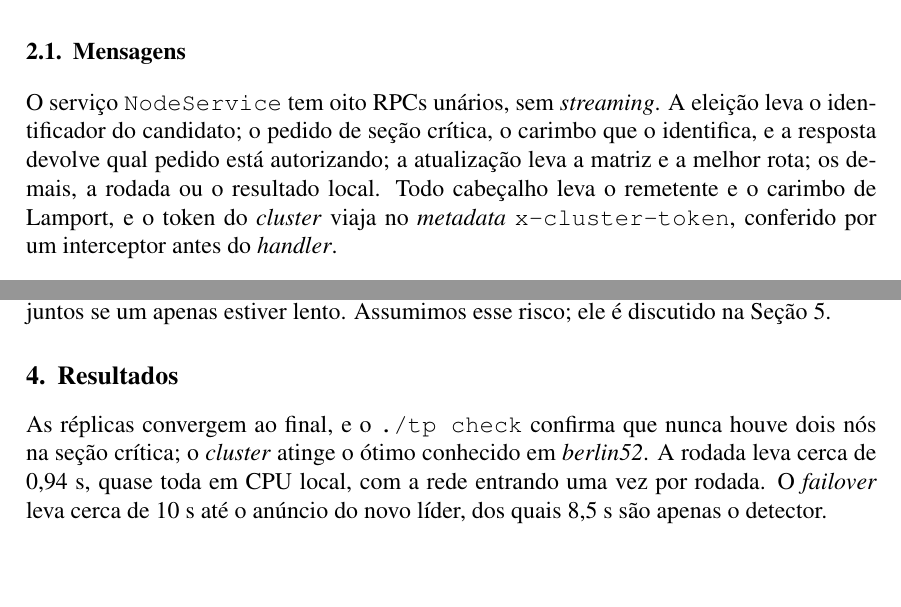
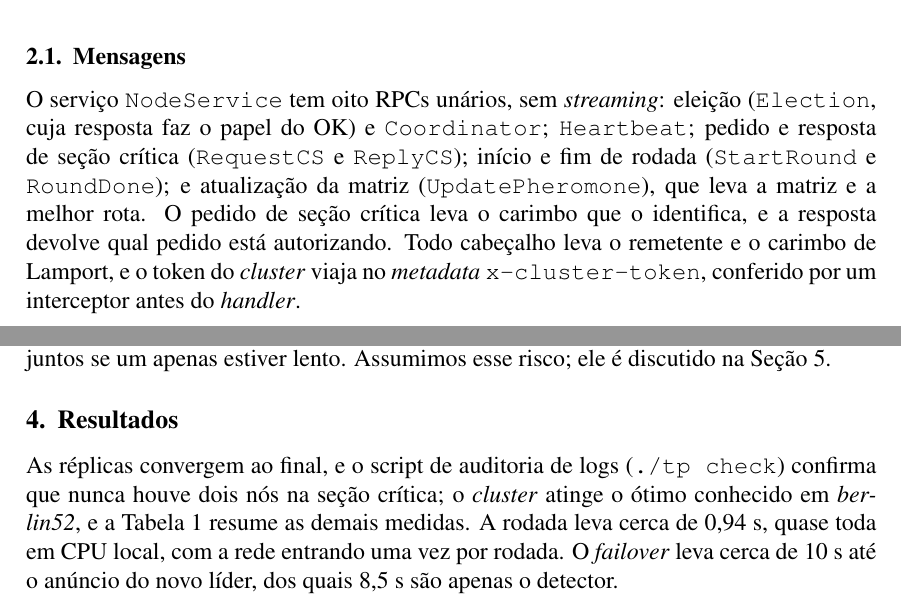
Before and after one commit to marcusPrado02/TP_Computacao_Distribuida_02_Semestre_2026, a LaTeX paper (relatorio/main.tex, which reads relatorio/secoes/02-arquitetura.tex, relatorio/secoes/04-resultados.tex): two parts of pages 2 and 3 of 4, joined at a grey line, cut so that both start at the same text, the shorter picture padded with empty space. Compiled offline with pdfLaTeX.

Commit message:
relatorio: correcoes da revisao critica (referencia 2.2, RPCs, jargao interno, 60 cidades)
Revisao apontou 7 itens; 6 procediam.

1. Referencia quebrada: o 6 citava 'Secoes 1 e 2.3', mas a 2 so tem 2.1 e 2.2
   (Entidades e papeis virou o primeiro paragrafo da secao e a tabela de mensagens
   saiu). Corrigido para 2.2 aqui, no TODO.md, no ARGUICAO.md e no relatorio/README.

2. Instancia de 60 cidades sem resultado: saiu da introducao. A Tabela 1 so tem
   berlin52; a instancia aleatoria de 60 cidades e o padrao do ./tp, mas nao foi
   medida para o relatorio, entao anuncia-la era prometer o que nao vem.

3. './tp check' era jargao: agora 'o script de auditoria de logs (./tp check)'.

4. 'F14' e 'auditoria de 20/10' eram codigos internos: viraram 'antes da correcao'
   e 'ensaio de 20 de outubro'.

5. Oito RPCs com seis nomes: os oito estao nomeados agora (Election, Coordinator,
   Heartbeat, RequestCS, ReplyCS, StartRound, RoundDone, UpdatePheromone). Conferido
   no node.proto: sao exatamente 8 e o OK nao e RPC separado, e o ElectionReply.
   A primeira tentativa (lista corrida de \texttt) deu 4 Overfull de ate 43pt,
   porque Courier 12pt nao hifeniza; a versao final agrupa por familia e passa limpo.

6. Sobrescrito nos autores: o item NAO procede e nao mexi. O sbc-template.sty
   (linha 142) imprime \inst{\instnum} antes de todo \address, ou seja, o '1' do
   endereco e automatico. Sem \inst{1} nos autores o sobrescrito ficaria orfao; com
   ele, autor e endereco batem. Era o erro inverso do apontado.

7. Preparacao para a Entrega 2 (speedup 1xN, F1, replicas): sem acao agora; ja
   esta no backlog da 5 do PENDENCIAS.

Extra: a Tabela 1 nao era citada no texto; agora ha 'a Tabela 1 resume as demais
medidas'.

Verificado: 4 paginas, 0 Overfull, 0 citacao indefinida.

```diff
--- a/relatorio/secoes/02-arquitetura.tex
+++ b/relatorio/secoes/02-arquitetura.tex
@@ -18,12 +18,14 @@ cinco faltas.
 
 \subsection{Mensagens}
 
-O serviço \texttt{NodeService} tem oito RPCs unários, sem \textit{streaming}. A eleição leva o
-identificador do candidato; o pedido de seção crítica, o carimbo que o identifica, e a resposta
-devolve qual pedido está autorizando; a atualização leva a matriz e a melhor rota; os demais, a
-rodada ou o resultado local. Todo cabeçalho leva o remetente e o carimbo de Lamport, e o token do
-\textit{cluster} viaja no \textit{metadata} \texttt{x-cluster-token}, conferido por um interceptor
-antes do \textit{handler}.
+O serviço \texttt{NodeService} tem oito RPCs unários, sem \textit{streaming}: eleição
+(\texttt{Election}, cuja resposta faz o papel do OK) e \texttt{Coordinator}; \texttt{Heartbeat};
+pedido e resposta de seção crítica (\texttt{RequestCS} e \texttt{ReplyCS}); início e fim de rodada
+(\texttt{StartRound} e \texttt{RoundDone}); e atualização da matriz (\texttt{UpdatePheromone}), que
+leva a matriz e a melhor rota. O pedido de seção crítica leva o carimbo que o identifica, e a
+resposta devolve qual pedido está autorizando. Todo cabeçalho leva o remetente e o carimbo de
+Lamport, e o token do \textit{cluster} viaja no \textit{metadata} \texttt{x-cluster-token},
+conferido por um interceptor antes do \textit{handler}.
 
 \subsection{Uma rodada}
 
--- a/relatorio/secoes/04-resultados.tex
+++ b/relatorio/secoes/04-resultados.tex
@@ -21,10 +21,11 @@
   \label{tab:resultados}
 \end{table}
 
-As réplicas convergem ao final, e o \texttt{./tp check} confirma que nunca houve dois nós na seção
-crítica; o \textit{cluster} atinge o ótimo conhecido em \textit{berlin52}. A rodada leva cerca de
-0,94 s, quase toda em CPU local, com a rede entrando uma vez por rodada. O \textit{failover} leva
-cerca de 10 s até o anúncio do novo líder, dos quais 8,5 s são apenas o detector.
+As réplicas convergem ao final, e o script de auditoria de logs (\texttt{./tp check}) confirma que
+nunca houve dois nós na seção crítica; o \textit{cluster} atinge o ótimo conhecido em
+\textit{berlin52}, e a Tabela~1 resume as demais medidas. A rodada leva cerca de 0,94 s, quase toda
+em CPU local, com a rede entrando uma vez por rodada. O \textit{failover} leva cerca de 10 s até o anúncio do novo líder, dos quais 8,5 s
+são apenas o detector.
 
 Medir o \textit{failover} de ponta a ponta revelou um custo que o teste unitário não via: a primeira
 rodada após a queda levava 15,6 s, porque o \textit{broadcast} aguardava o \textit{peer} morto até o
```
Also changed, not shown: PENDENCIAS.md (+1 -1 lines), TODO.md (+1 -1 lines), docs/ARGUICAO.md (+1 -1 lines), relatorio/main.tex (+3 -1 lines), relatorio/secoes/01-introducao.tex (+2 -2 lines), relatorio/secoes/06-papeis.tex (+1 -1 lines), relatorio/README.md, relatorio/main.pdf, relatorio/secoes/04-resultados.tex (4 more changed lines).
